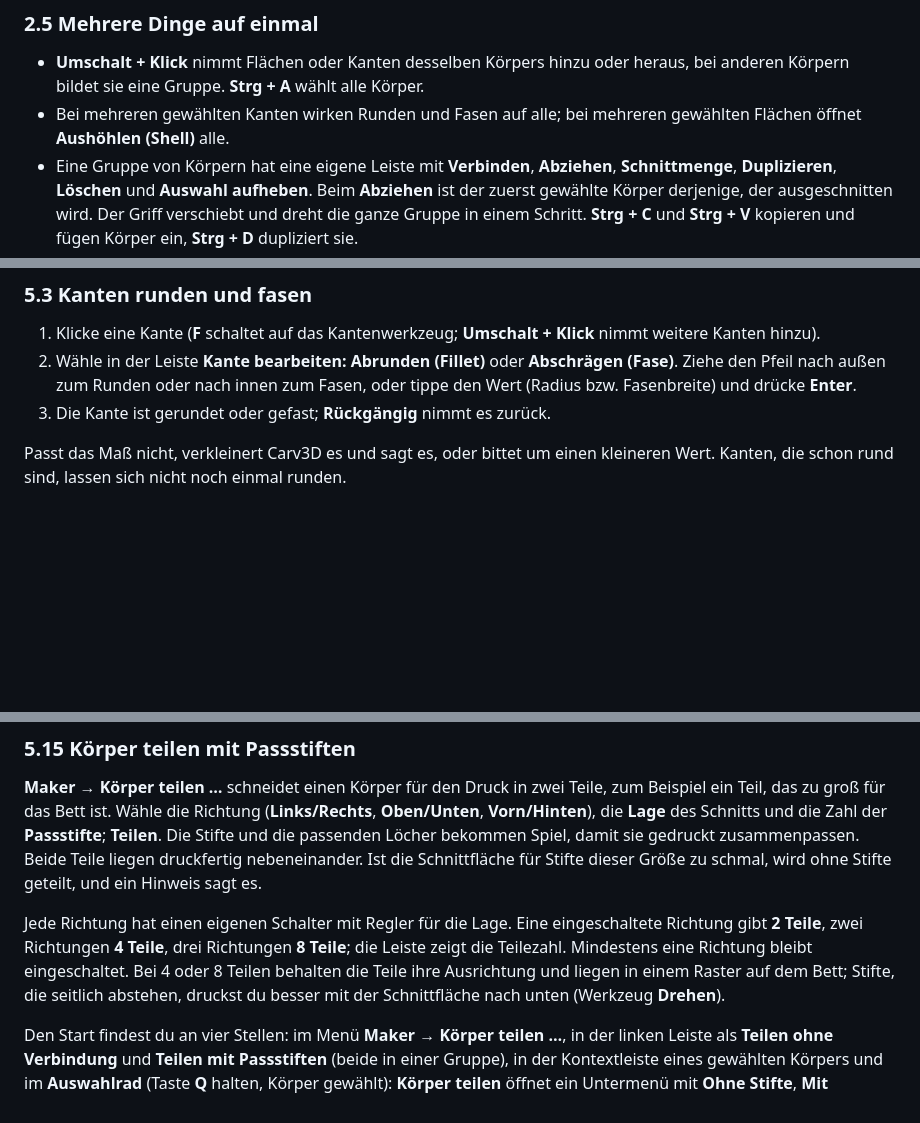
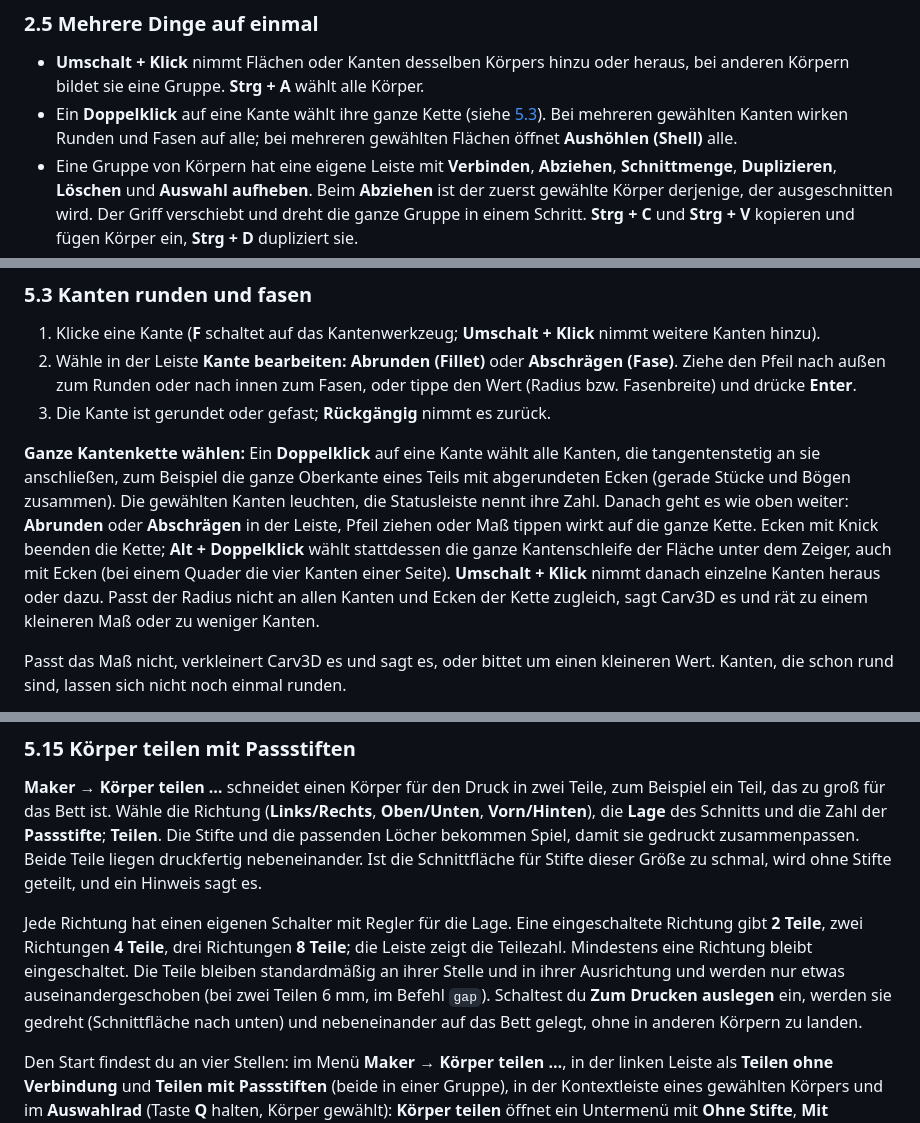
Before and after one commit to Carv3D-Studio/Carv3D, a Markdown page: docs/USER_MANUAL.de.md, 3 parts joined by grey strips. Drawn GitHub-style; blank space fills up the shorter version.

Commit message:
docs: Kantenkette per Doppelklick wählen (Handbuch de/en)

```diff
--- a/docs/USER_MANUAL.de.md
+++ b/docs/USER_MANUAL.de.md
@@ -100,7 +100,7 @@ Klicke eine Seite des **Ansichtswürfels** (oben rechts), und die Kamera fliegt
 ### 2.5 Mehrere Dinge auf einmal
 
 - **Umschalt + Klick** nimmt Flächen oder Kanten desselben Körpers hinzu oder heraus, bei anderen Körpern bildet sie eine Gruppe. **Strg + A** wählt alle Körper.
-- Bei mehreren gewählten Kanten wirken Runden und Fasen auf alle; bei mehreren gewählten Flächen öffnet **Aushöhlen (Shell)** alle.
+- Ein **Doppelklick** auf eine Kante wählt ihre ganze Kette (siehe [5.3](#53-kanten-runden-und-fasen)). Bei mehreren gewählten Kanten wirken Runden und Fasen auf alle; bei mehreren gewählten Flächen öffnet **Aushöhlen (Shell)** alle.
 - Eine Gruppe von Körpern hat eine eigene Leiste mit **Verbinden**, **Abziehen**, **Schnittmenge**, **Duplizieren**, **Löschen** und **Auswahl aufheben**. Beim **Abziehen** ist der zuerst gewählte Körper derjenige, der ausgeschnitten wird. Der Griff verschiebt und dreht die ganze Gruppe in einem Schritt. **Strg + C** und **Strg + V** kopieren und fügen Körper ein, **Strg + D** dupliziert sie.
 - **Auswahlrahmen:** In den Vorlagen, in denen die linke Taste im Leerraum frei ist (2 bis 5), ziehst du einen Rahmen auf. **Von links nach rechts** (durchgezogen, blau) wählt er nur, was ganz im Rahmen liegt; **von rechts nach links** (gestrichelt, grün) alles, was ihn berührt. **Tab** wechselt den Filter zwischen **Körper** und **Flächen** (die sichtbaren, zugewandten Flächen); **Esc** bricht ab.
 
@@ -282,6 +282,8 @@ Klicke die **Wand einer Bohrung**, die **Außenwand eines Zapfens oder Zylinders
 2. Wähle in der Leiste **Kante bearbeiten:** **Abrunden (Fillet)** oder **Abschrägen (Fase)**. Ziehe den Pfeil nach außen zum Runden oder nach innen zum Fasen, oder tippe den Wert (Radius bzw. Fasenbreite) und drücke **Enter**.
 3. Die Kante ist gerundet oder gefast; **Rückgängig** nimmt es zurück.
 
+**Ganze Kantenkette wählen:** Ein **Doppelklick** auf eine Kante wählt alle Kanten, die tangentenstetig an sie anschließen, zum Beispiel die ganze Oberkante eines Teils mit abgerundeten Ecken (gerade Stücke und Bögen zusammen). Die gewählten Kanten leuchten, die Statusleiste nennt ihre Zahl. Danach geht es wie oben weiter: **Abrunden** oder **Abschrägen** in der Leiste, Pfeil ziehen oder Maß tippen wirkt auf die ganze Kette. Ecken mit Knick beenden die Kette; **Alt + Doppelklick** wählt stattdessen die ganze Kantenschleife der Fläche unter dem Zeiger, auch mit Ecken (bei einem Quader die vier Kanten einer Seite). **Umschalt + Klick** nimmt danach einzelne Kanten heraus oder dazu. Passt der Radius nicht an allen Kanten und Ecken der Kette zugleich, sagt Carv3D es und rät zu einem kleineren Maß oder zu weniger Kanten.
+
 Passt das Maß nicht, verkleinert Carv3D es und sagt es, oder bittet um einen kleineren Wert. Kanten, die schon rund sind, lassen sich nicht noch einmal runden.
 
 - **Rundung mit Verlauf:** Der Radius wächst oder schrumpft gleichmäßig vom Anfang zum Ende der Kante. Trage **Radius Anfang** und **Radius Ende** ein.
@@ -363,7 +365,7 @@ Doppelklicke einen Körper und nutze **Größe ändern**: Tippe **Breite (X)**,
 
 **Maker → Körper teilen …** schneidet einen Körper für den Druck in zwei Teile, zum Beispiel ein Teil, das zu groß für das Bett ist. Wähle die Richtung (**Links/Rechts**, **Oben/Unten**, **Vorn/Hinten**), die **Lage** des Schnitts und die Zahl der **Passstifte**; **Teilen**. Die Stifte und die passenden Löcher bekommen Spiel, damit sie gedruckt zusammenpassen. Beide Teile liegen druckfertig nebeneinander. Ist die Schnittfläche für Stifte dieser Größe zu schmal, wird ohne Stifte geteilt, und ein Hinweis sagt es.
 
-Jede Richtung hat einen eigenen Schalter mit Regler für die Lage. Eine eingeschaltete Richtung gibt **2 Teile**, zwei Richtungen **4 Teile**, drei Richtungen **8 Teile**; die Leiste zeigt die Teilezahl. Mindestens eine Richtung bleibt eingeschaltet. Bei 4 oder 8 Teilen behalten die Teile ihre Ausrichtung und liegen in einem Raster auf dem Bett; Stifte, die seitlich abstehen, druckst du besser mit der Schnittfläche nach unten (Werkzeug **Drehen**).
+Jede Richtung hat einen eigenen Schalter mit Regler für die Lage. Eine eingeschaltete Richtung gibt **2 Teile**, zwei Richtungen **4 Teile**, drei Richtungen **8 Teile**; die Leiste zeigt die Teilezahl. Mindestens eine Richtung bleibt eingeschaltet. Die Teile bleiben standardmäßig an ihrer Stelle und in ihrer Ausrichtung und werden nur etwas auseinandergeschoben (bei zwei Teilen 6 mm, im Befehl `gap`). Schaltest du **Zum Drucken auslegen** ein, werden sie gedreht (Schnittfläche nach unten) und nebeneinander auf das Bett gelegt, ohne in anderen Körpern zu landen.
 
 Den Start findest du an vier Stellen: im Menü **Maker → Körper teilen …**, in der linken Leiste als **Teilen ohne Verbindung** und **Teilen mit Passstiften** (beide in einer Gruppe), in der Kontextleiste eines gewählten Körpers und im **Auswahlrad** (Taste **Q** halten, Körper gewählt): **Körper teilen** öffnet ein Untermenü mit **Ohne Stifte**, **Mit Passstiften**, **In 4 Teile** und **In 8 Teile**.
 
```
Also changed, not shown: docs/USER_MANUAL.md (+4 -2 lines).
